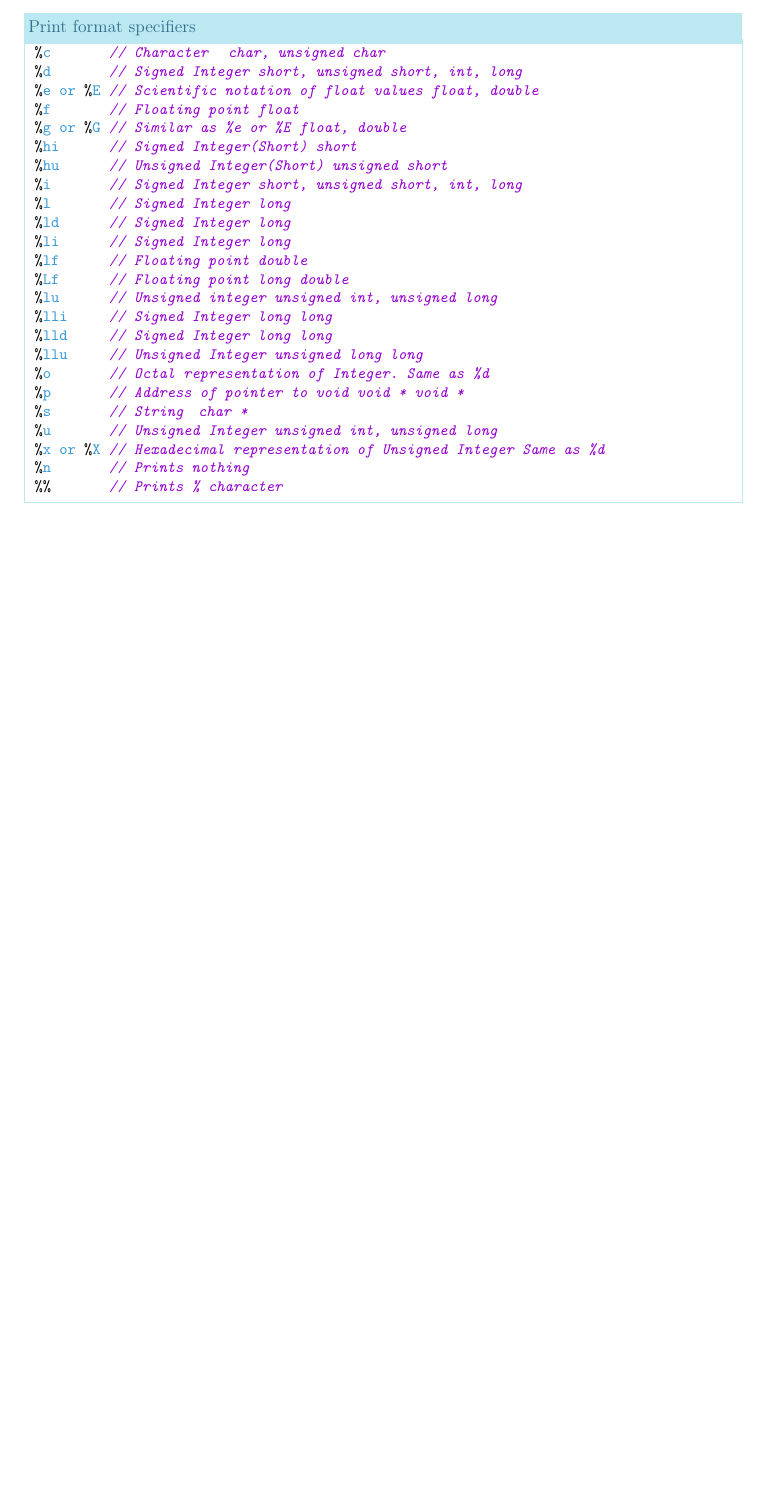
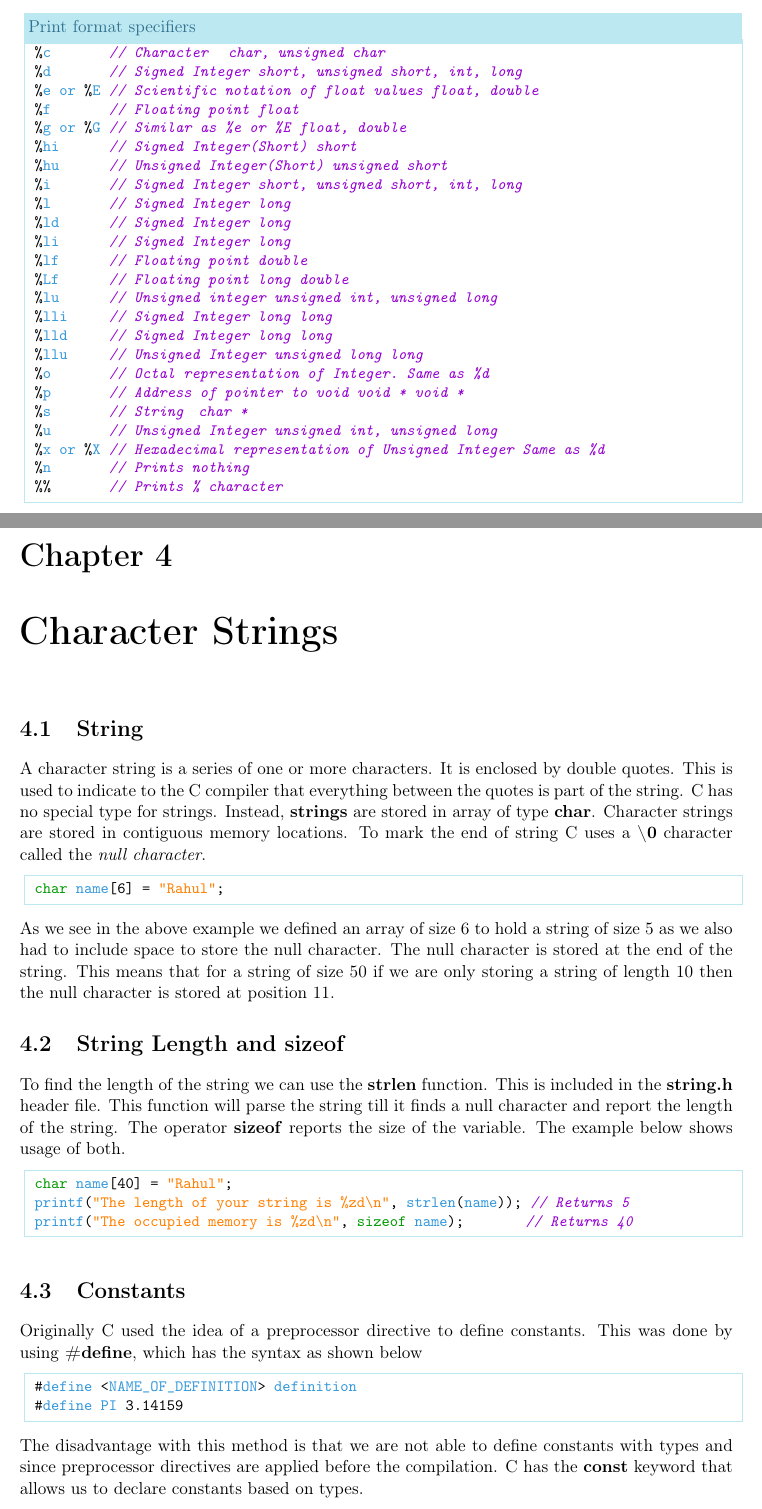
Before and after one commit to rahulkadukar/notes, a LaTeX book (notes.tex): part of page 8 of 10 before the commit and two parts of pages 8 and 9 of 12 after it, the two joined at a grey line, cut so that both start at the same text, the shorter picture padded with empty space. Compiled offline with pdfLaTeX.

Commit message:
Commiting finally

```diff
--- a/notes.tex
+++ b/notes.tex
@@ -314,3 +314,46 @@ To find out the size of a particular data type we use the \textbf{sizeof} operat
   %%        // Prints % character
 \end{lstlisting}
 
+\chapter{Character Strings}
+\section{String}
+A character string is a series of one or more characters. It is enclosed by double quotes. This
+is used to indicate to the C compiler that everything between the quotes is part of the string. C has
+no special type for strings. Instead, \textbf{strings} are stored in array of type \textbf{char}.
+Character strings are stored in contiguous memory locations. To mark the end of string C uses a
+\textbf{\textbackslash0} character called the \textit{null character}.
+
+\begin{lstlisting}[language=C]
+  char name[6] = "Rahul";
+\end{lstlisting}
+
+\noindent As we see in the above example we defined an array of size 6 to hold a string of size 5 as we
+also had to include space to store the null character. The null character is stored at the end of the string.
+This means that for a string of size 50 if we are only storing a string of length 10 then the null character
+is stored at position 11.
+
+\section{String Length and sizeof}
+To find the length of the string we can use the \textbf{strlen} function. This is included in the
+\textbf{string.h} header file. This function will parse the string till it finds a null character and report
+the length of the string. The operator \textbf{sizeof} reports the size of the variable. The example below
+shows usage of both.
+
+\begin{lstlisting}[language=C]
+  char name[40] = "Rahul";
+  printf("The length of your string is %zd\n", strlen(name));  // Returns 5
+  printf("The occupied memory is %zd\n", sizeof name);              // Returns 40
+\end{lstlisting}
+
+\section{Constants}
+Originally C used the idea of a preprocessor directive to define constants. This was done by using
+\textbf{\#define}, which has the syntax as shown below
+
+\begin{lstlisting}[language=C]
+  #define <NAME_OF_DEFINITION> definition
+  #define PI 3.14159
+\end{lstlisting}
+
+\noindent The disadvantage with this method is that we are not able to define constants with types and since
+preprocessor directives are applied before the compilation. C has the \textbf{const} keyword that allows us
+to declare constants based on types.
+
+\begin{lstlisting}[language=C]
```
Also changed, not shown: notes.tex (21 more changed lines).
